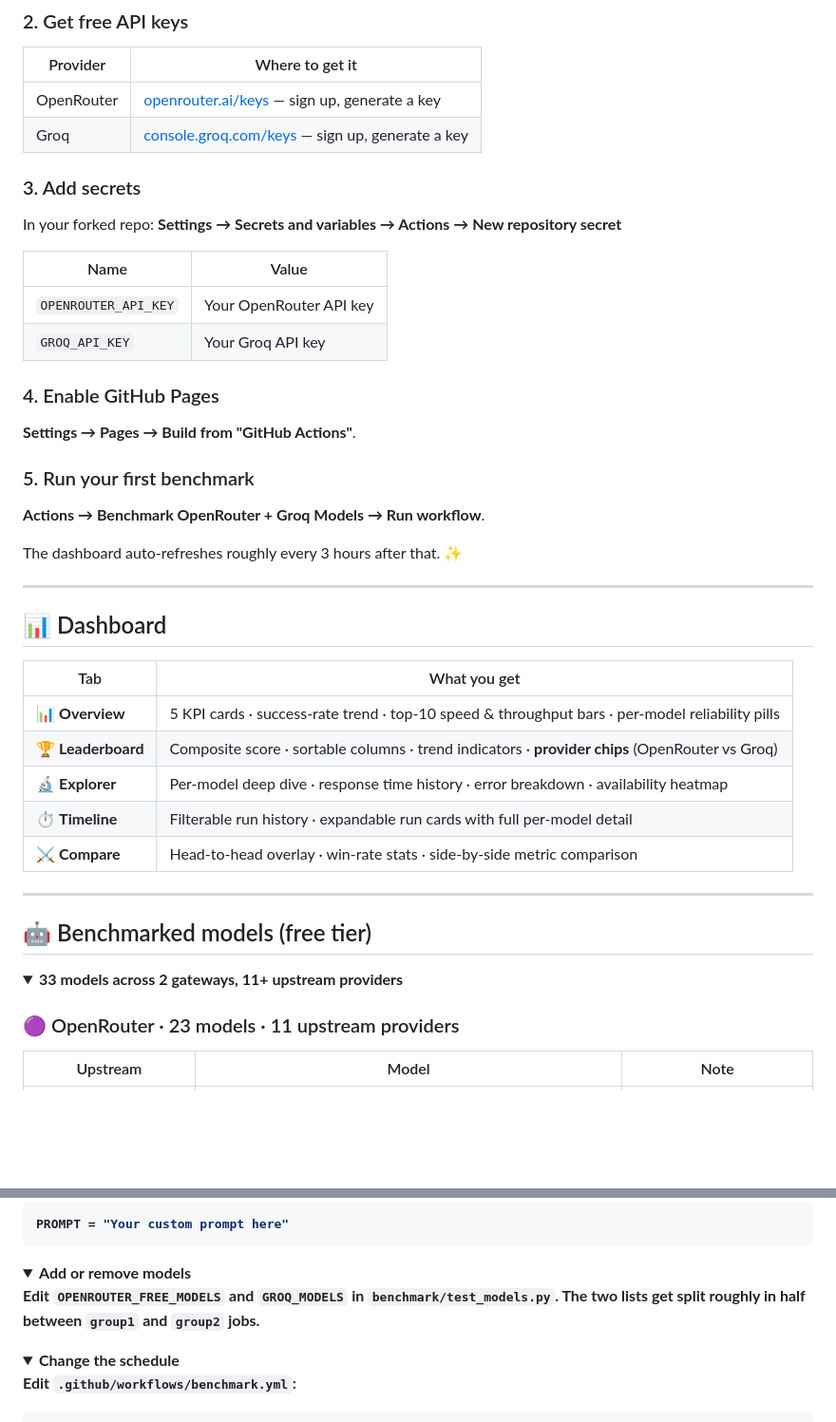
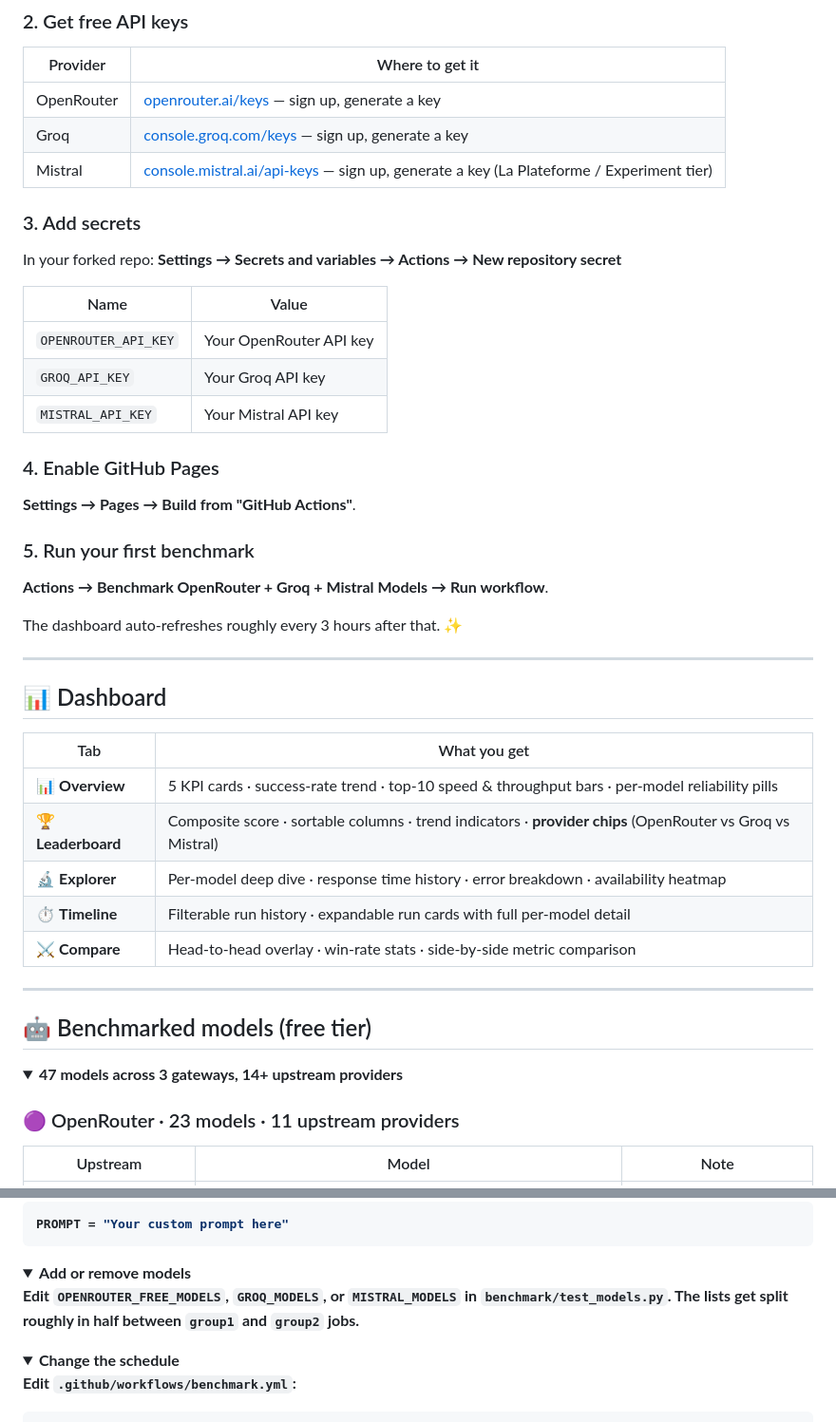
Before and after one commit to Saif658/LLMstats, a Markdown page: README.md, 2 parts joined by grey strips. Shown at 95% size. Rendered like a GitHub page; folded sections open; blank space fills up the shorter version.

```diff
--- a/README.md
+++ b/README.md
@@ -43,6 +43,7 @@ cd LLMstats
 |----------|-----------------|
 | OpenRouter  | [openrouter.ai/keys](https://openrouter.ai/keys) — sign up, generate a key |
 | Groq        | [console.groq.com/keys](https://console.groq.com/keys) — sign up, generate a key |
+| Mistral     | [console.mistral.ai/api-keys](https://console.mistral.ai/api-keys) — sign up, generate a key (La Plateforme / Experiment tier) |
 
 ### 3. Add secrets
 
@@ -52,6 +53,7 @@ In your forked repo: **Settings → Secrets and variables → Actions → New re
 |------|-------|
 | `OPENROUTER_API_KEY` | Your OpenRouter API key |
 | `GROQ_API_KEY`       | Your Groq API key |
+| `MISTRAL_API_KEY`    | Your Mistral API key |
 
 ### 4. Enable GitHub Pages
 
@@ -59,7 +61,7 @@ In your forked repo: **Settings → Secrets and variables → Actions → New re
 
 ### 5. Run your first benchmark
 
-**Actions → Benchmark OpenRouter + Groq Models → Run workflow**.
+**Actions → Benchmark OpenRouter + Groq + Mistral Models → Run workflow**.
 
 The dashboard auto-refreshes roughly every 3 hours after that. ✨
 
@@ -70,7 +72,7 @@ The dashboard auto-refreshes roughly every 3 hours after that. ✨
 | Tab        | What you get |
 |------------|--------------|
 | 📊 **Overview**      | 5 KPI cards · success-rate trend · top-10 speed & throughput bars · per-model reliability pills |
-| 🏆 **Leaderboard**   | Composite score · sortable columns · trend indicators · **provider chips** (OpenRouter vs Groq) |
+| 🏆 **Leaderboard**   | Composite score · sortable columns · trend indicators · **provider chips** (OpenRouter vs Groq vs Mistral) |
 | 🔬 **Explorer**      | Per-model deep dive · response time history · error breakdown · availability heatmap |
 | ⏱ **Timeline**       | Filterable run history · expandable run cards with full per-model detail |
 | ⚔️ **Compare**       | Head-to-head overlay · win-rate stats · side-by-side metric comparison |
@@ -80,7 +82,7 @@ The dashboard auto-refreshes roughly every 3 hours after that. ✨
 ## 🤖 Benchmarked models (free tier)
 
 <details>
-<summary><b>33 models across 2 gateways, 11+ upstream providers</b</summary>
+<summary><b>47 models across 3 gateways, 14+ upstream providers</b</summary>
 
 ### 🟣 OpenRouter · 23 models · 11 upstream providers
 | Upstream | Model | Note |
@@ -168,7 +188,7 @@ PROMPT = "Your custom prompt here"
 <details>
 <summary><b>Add or remove models</b</summary>
 
-Edit `OPENROUTER_FREE_MODELS` and `GROQ_MODELS` in `benchmark/test_models.py`. The two lists get split roughly in half between `group1` and `group2` jobs.
+Edit `OPENROUTER_FREE_MODELS`, `GROQ_MODELS`, or `MISTRAL_MODELS` in `benchmark/test_models.py`. The lists get split roughly in half between `group1` and `group2` jobs.
 
 </details>
 
```
Also changed, not shown: other parts of README.md (+24 -5 lines).
